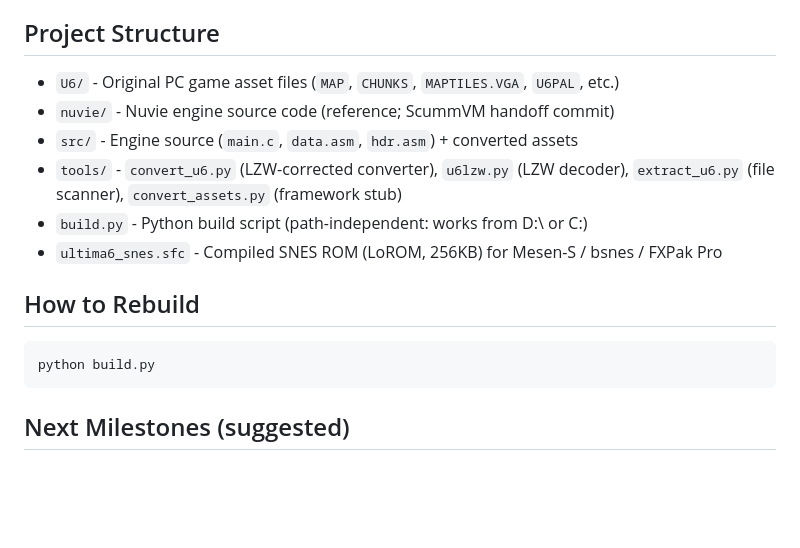
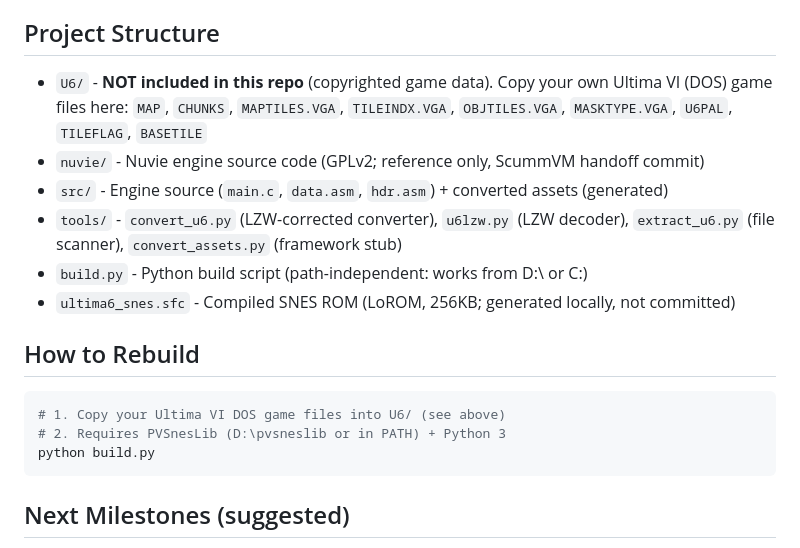
Before and after one commit to tamcdonald42/ultima6-snes, a Markdown page: README.md, the part around the change. Rendered like a GitHub page; blank space fills up the shorter version.

Commit message:
README: document that U6 game data is not included (copyright); supply own files

````diff
--- a/README.md
+++ b/README.md
@@ -63,16 +63,20 @@ Super Nintendo (SNES) using **PVSnesLib**.
      terrain (grass, river, roads, Britain's buildings) matching the original.
 
 ## Project Structure
-- `U6/` - Original PC game asset files (`MAP`, `CHUNKS`, `MAPTILES.VGA`, `U6PAL`, etc.)
-- `nuvie/` - Nuvie engine source code (reference; ScummVM handoff commit)
-- `src/` - Engine source (`main.c`, `data.asm`, `hdr.asm`) + converted assets
+- `U6/` - **NOT included in this repo** (copyrighted game data). Copy your own
+  Ultima VI (DOS) game files here: `MAP`, `CHUNKS`, `MAPTILES.VGA`, `TILEINDX.VGA`,
+  `OBJTILES.VGA`, `MASKTYPE.VGA`, `U6PAL`, `TILEFLAG`, `BASETILE`
+- `nuvie/` - Nuvie engine source code (GPLv2; reference only, ScummVM handoff commit)
+- `src/` - Engine source (`main.c`, `data.asm`, `hdr.asm`) + converted assets (generated)
 - `tools/` - `convert_u6.py` (LZW-corrected converter), `u6lzw.py` (LZW decoder),
   `extract_u6.py` (file scanner), `convert_assets.py` (framework stub)
 - `build.py` - Python build script (path-independent: works from D:\ or C:\)
-- `ultima6_snes.sfc` - Compiled SNES ROM (LoROM, 256KB) for Mesen-S / bsnes / FXPak Pro
+- `ultima6_snes.sfc` - Compiled SNES ROM (LoROM, 256KB; generated locally, not committed)
 
 ## How to Rebuild
 ```bash
+# 1. Copy your Ultima VI DOS game files into U6/ (see above)
+# 2. Requires PVSnesLib (D:\pvsneslib or in PATH) + Python 3
 python build.py
 ```
 
````
